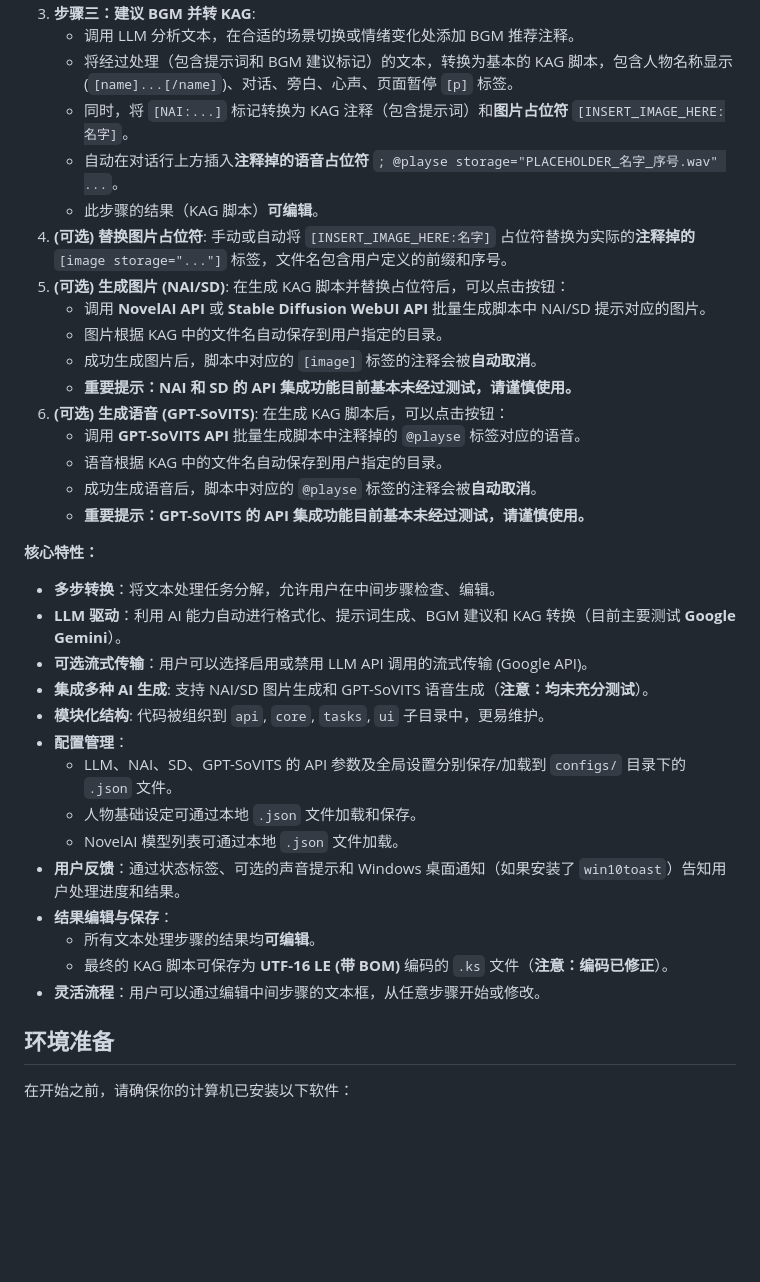
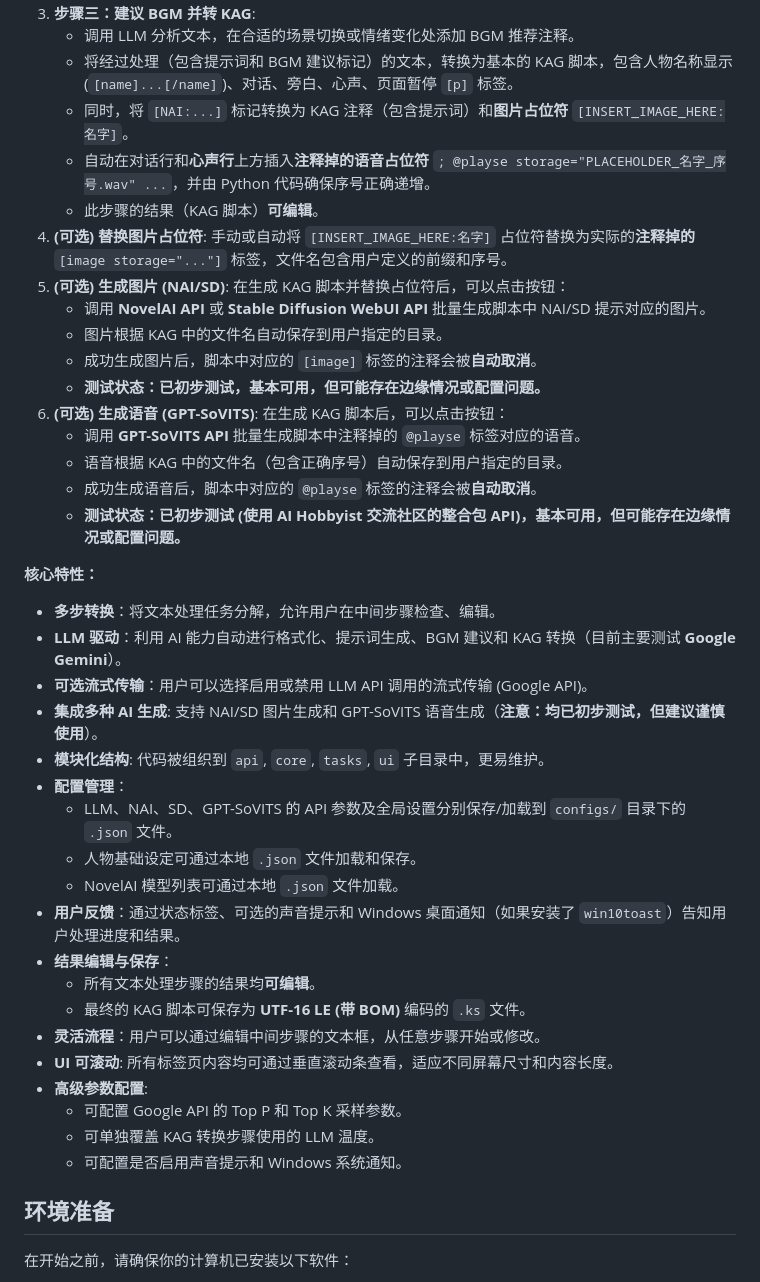
Before and after one commit to wycstc353/novel_to_ks_app, a Markdown page: README.md, the part around one of its changes. Drawn GitHub-style; blank space fills up the shorter version.

```diff
--- a/README.md
+++ b/README.md
@@ -14,26 +15,26 @@
     *   调用 LLM 分析文本，在合适的场景切换或情绪变化处添加 BGM 推荐注释。
     *   将经过处理（包含提示词和 BGM 建议标记）的文本，转换为基本的 KAG 脚本，包含人物名称显示 (`[name]...[/name]`)、对话、旁白、心声、页面暂停 `[p]` 标签。
     *   同时，将 `[NAI:...]` 标记转换为 KAG 注释（包含提示词）和**图片占位符** `[INSERT_IMAGE_HERE:名字]`。
-    *   自动在对话行上方插入**注释掉的语音占位符** `; @playse storage="PLACEHOLDER_名字_序号.wav" ...`。
+    *   自动在对话行和**心声行**上方插入**注释掉的语音占位符** `; @playse storage="PLACEHOLDER_名字_序号.wav" ...`，并由 Python 代码确保序号正确递增。
     *   此步骤的结果（KAG 脚本）**可编辑**。
 4.  **(可选) 替换图片占位符**: 手动或自动将 `[INSERT_IMAGE_HERE:名字]` 占位符替换为实际的**注释掉的** `[image storage="..."]` 标签，文件名包含用户定义的前缀和序号。
 5.  **(可选) 生成图片 (NAI/SD)**: 在生成 KAG 脚本并替换占位符后，可以点击按钮：
     *   调用 **NovelAI API** 或 **Stable Diffusion WebUI API** 批量生成脚本中 NAI/SD 提示对应的图片。
     *   图片根据 KAG 中的文件名自动保存到用户指定的目录。
     *   成功生成图片后，脚本中对应的 `[image]` 标签的注释会被**自动取消**。
-    *   **重要提示：NAI 和 SD 的 API 集成功能目前基本未经过测试，请谨慎使用。**
+    *   **测试状态：已初步测试，基本可用，但可能存在边缘情况或配置问题。**
 6.  **(可选) 生成语音 (GPT-SoVITS)**: 在生成 KAG 脚本后，可以点击按钮：
     *   调用 **GPT-SoVITS API** 批量生成脚本中注释掉的 `@playse` 标签对应的语音。
-    *   语音根据 KAG 中的文件名自动保存到用户指定的目录。
+    *   语音根据 KAG 中的文件名（包含正确序号）自动保存到用户指定的目录。
     *   成功生成语音后，脚本中对应的 `@playse` 标签的注释会被**自动取消**。
-    *   **重要提示：GPT-SoVITS 的 API 集成功能目前基本未经过测试，请谨慎使用。**
+    *   **测试状态：已初步测试 (使用 AI Hobbyist 交流社区的整合包 API)，基本可用，但可能存在边缘情况或配置问题。**
 
 **核心特性：**
 
 *   **多步转换**：将文本处理任务分解，允许用户在中间步骤检查、编辑。
 *   **LLM 驱动**：利用 AI 能力自动进行格式化、提示词生成、BGM 建议和 KAG 转换（目前主要测试 **Google Gemini**）。
 *   **可选流式传输**：用户可以选择启用或禁用 LLM API 调用的流式传输 (Google API)。
-*   **集成多种 AI 生成**: 支持 NAI/SD 图片生成和 GPT-SoVITS 语音生成（**注意：均未充分测试**）。
+*   **集成多种 AI 生成**: 支持 NAI/SD 图片生成和 GPT-SoVITS 语音生成（**注意：均已初步测试，但建议谨慎使用**）。
 *   **模块化结构**: 代码被组织到 `api`, `core`, `tasks`, `ui` 子目录中，更易维护。
 *   **配置管理**：
     *   LLM、NAI、SD、GPT-SoVITS 的 API 参数及全局设置分别保存/加载到 `configs/` 目录下的 `.json` 文件。
@@ -42,8 +43,13 @@
 *   **用户反馈**：通过状态标签、可选的声音提示和 Windows 桌面通知（如果安装了 `win10toast`）告知用户处理进度和结果。
 *   **结果编辑与保存**：
     *   所有文本处理步骤的结果均**可编辑**。
-    *   最终的 KAG 脚本可保存为 **UTF-16 LE (带 BOM)** 编码的 `.ks` 文件（**注意：编码已修正**）。
+    *   最终的 KAG 脚本可保存为 **UTF-16 LE (带 BOM)** 编码的 `.ks` 文件。
 *   **灵活流程**：用户可以通过编辑中间步骤的文本框，从任意步骤开始或修改。
+*   **UI 可滚动**: 所有标签页内容均可通过垂直滚动条查看，适应不同屏幕尺寸和内容长度。
+*   **高级参数配置**:
+    *   可配置 Google API 的 Top P 和 Top K 采样参数。
+    *   可单独覆盖 KAG 转换步骤使用的 LLM 温度。
+    *   可配置是否启用声音提示和 Windows 系统通知。
 
 ## 环境准备
 
```
Also changed, not shown: other parts of README.md (+37 -25 lines).
